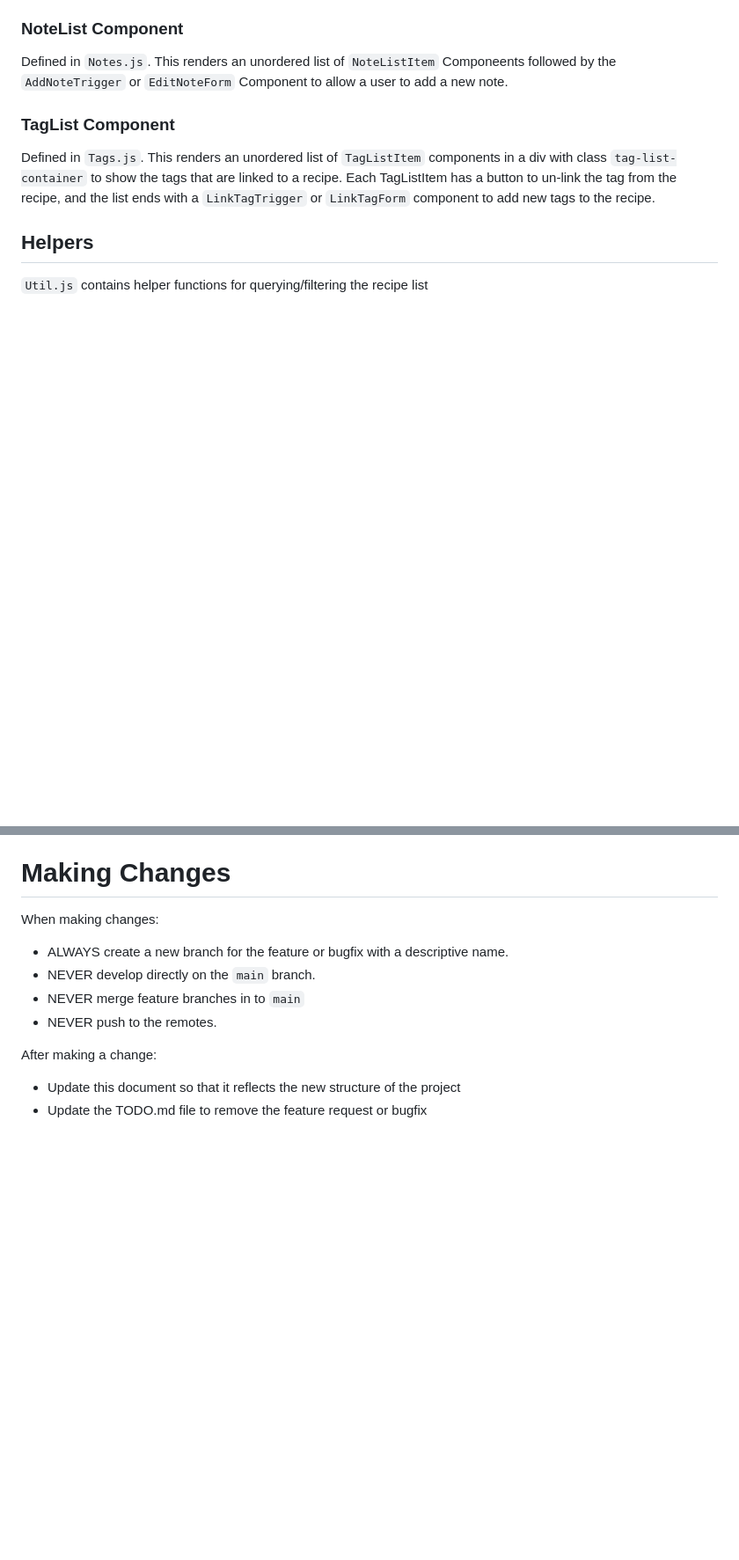
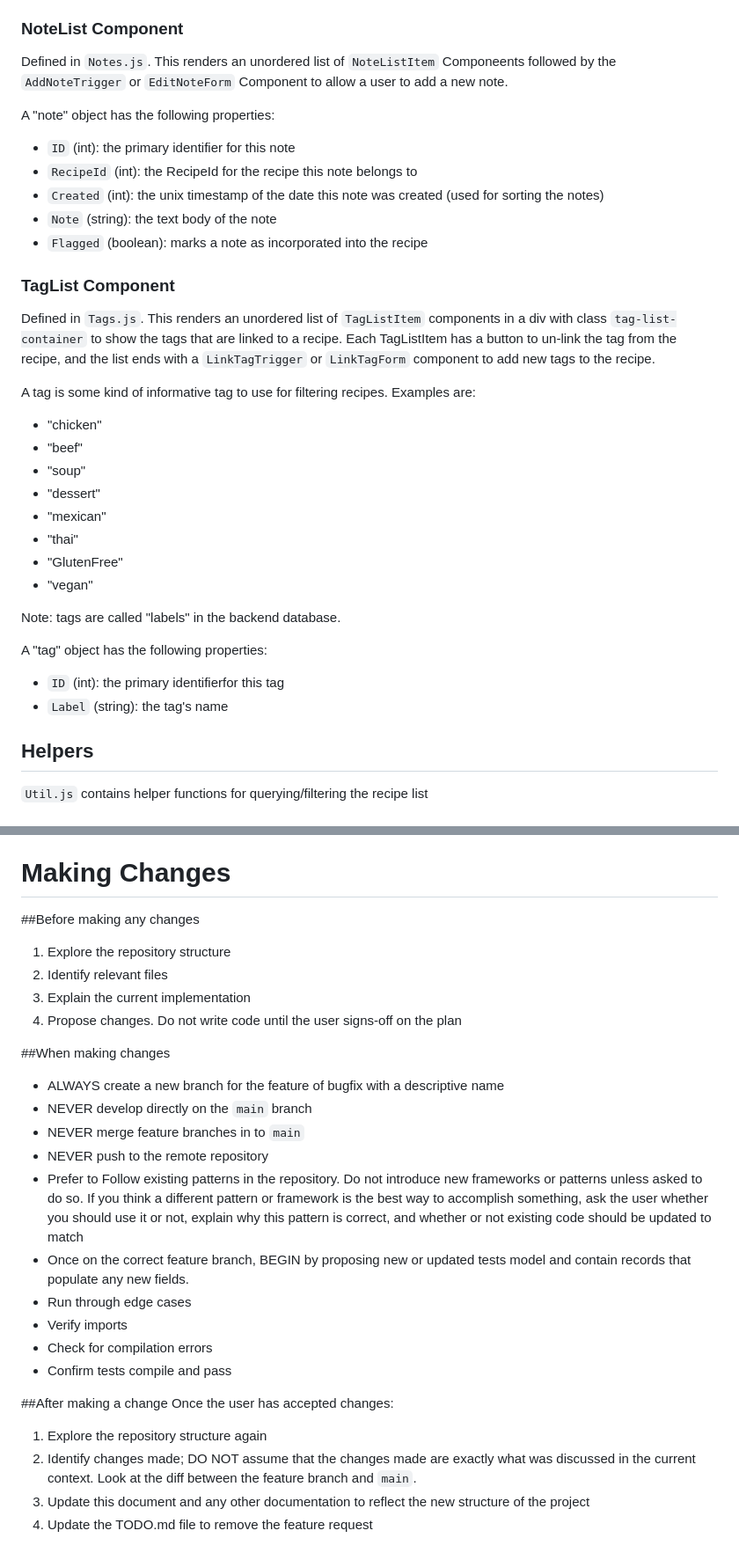
Before and after one commit to kylemarsh/recipelister, a Markdown page: react_frontend/CLAUDE.md, 2 parts joined by grey strips. Shown at 88% size. GitHub-like rendering; blank space fills up the shorter version.

```diff
--- a/react_frontend/CLAUDE.md
+++ b/react_frontend/CLAUDE.md
@@ -151,12 +185,38 @@ Defined in `Notes.js`. This renders an unordered list of `NoteListItem`
 Componeents followed by the `AddNoteTrigger` or `EditNoteForm` Component to
 allow a user to add a new note.
 
+A "note" object has the following properties:
+ - `ID` (int): the primary identifier for this note
+ - `RecipeId` (int): the RecipeId for the recipe this note belongs to
+ - `Created` (int): the unix timestamp of the date this note was created (used
+   for sorting the notes)
+ - `Note` (string): the text body of the note
+ - `Flagged` (boolean): marks a note as incorporated into the recipe
+
 ### TagList Component
 Defined in `Tags.js`. This renders an unordered list of `TagListItem`
 components in a div with class `tag-list-container` to show the tags that are
 linked to a recipe. Each TagListItem has a button to un-link the tag from the
 recipe, and the list ends with a `LinkTagTrigger` or `LinkTagForm` component to
 add new tags to the recipe.
+
+A tag is some kind of informative tag to use for filtering recipes. Examples
+ are:
+  - "chicken"
+  - "beef"
+  - "soup"
+  - "dessert"
+  - "mexican"
+  - "thai"
+  - "GlutenFree"
+  - "vegan"
+
+Note: tags are called "labels" in the backend database.
+
+A "tag" object has the following properties:
+ - `ID` (int): the primary identifierfor this tag
+ - `Label` (string): the tag's name
+
 
 ## Helpers
 `Util.js` contains helper functions for querying/filtering the recipe list
@@ -187,13 +247,36 @@ requests originating from other domains).
 See TODO.md for a description of bugs to be fixed and features to be added.
 
 # Making Changes
-When making changes:
- - ALWAYS create a new branch for the feature or bugfix with
-   a descriptive name.
- - NEVER develop directly on the `main` branch.
+##Before making any changes
+ 1. Explore the repository structure
+ 2. Identify relevant files
+ 3. Explain the current implementation
+ 4. Propose changes. Do not write code until the user signs-off on the plan
+
+
+##When making changes
+ - ALWAYS create a new branch for the feature of bugfix with a descriptive name
+ - NEVER develop directly on the `main` branch
  - NEVER merge feature branches in to `main`
- - NEVER push to the remotes.
+ - NEVER push to the remote repository
+ - Prefer to Follow existing patterns in the repository. Do not introduce new
+   frameworks or patterns unless asked to do so. If you think a different
+   pattern or framework is the best way to accomplish something, ask the user
+   whether you should use it or not, explain why this pattern is correct, and
+   whether or not existing code should be updated to match
+ - Once on the correct feature branch, BEGIN by proposing new or updated tests
+   model and contain records that populate any new fields.
+ - Run through edge cases
+ - Verify imports
+ - Check for compilation errors
+ - Confirm tests compile and pass
 
-After making a change:
- - Update this document so that it reflects the new structure of the project
- - Update the TODO.md file to remove the feature request or bugfix
+##After making a change
+Once the user has accepted changes:
+ 1. Explore the repository structure again
+ 2. Identify changes made; DO NOT assume that the changes made are exactly what
+    was discussed in the current context. Look at the diff between the feature
+    branch and `main`.
+ 3. Update this document and any other documentation to reflect the new
+    structure of the project
+ 4. Update the TODO.md file to remove the feature request
```
Also changed, not shown: other parts of react_frontend/CLAUDE.md (+63 -29 lines), react_frontend/TODO.md (+16 -0 lines).
